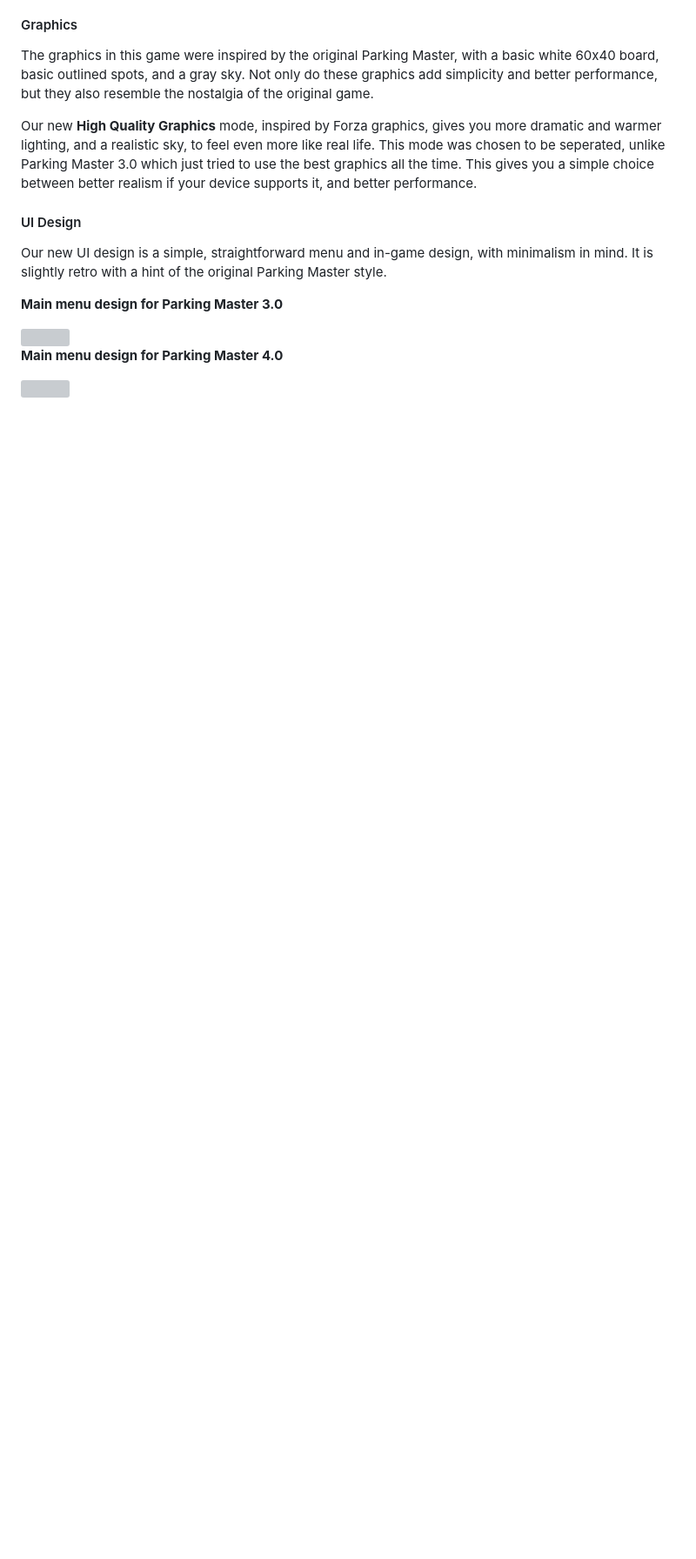
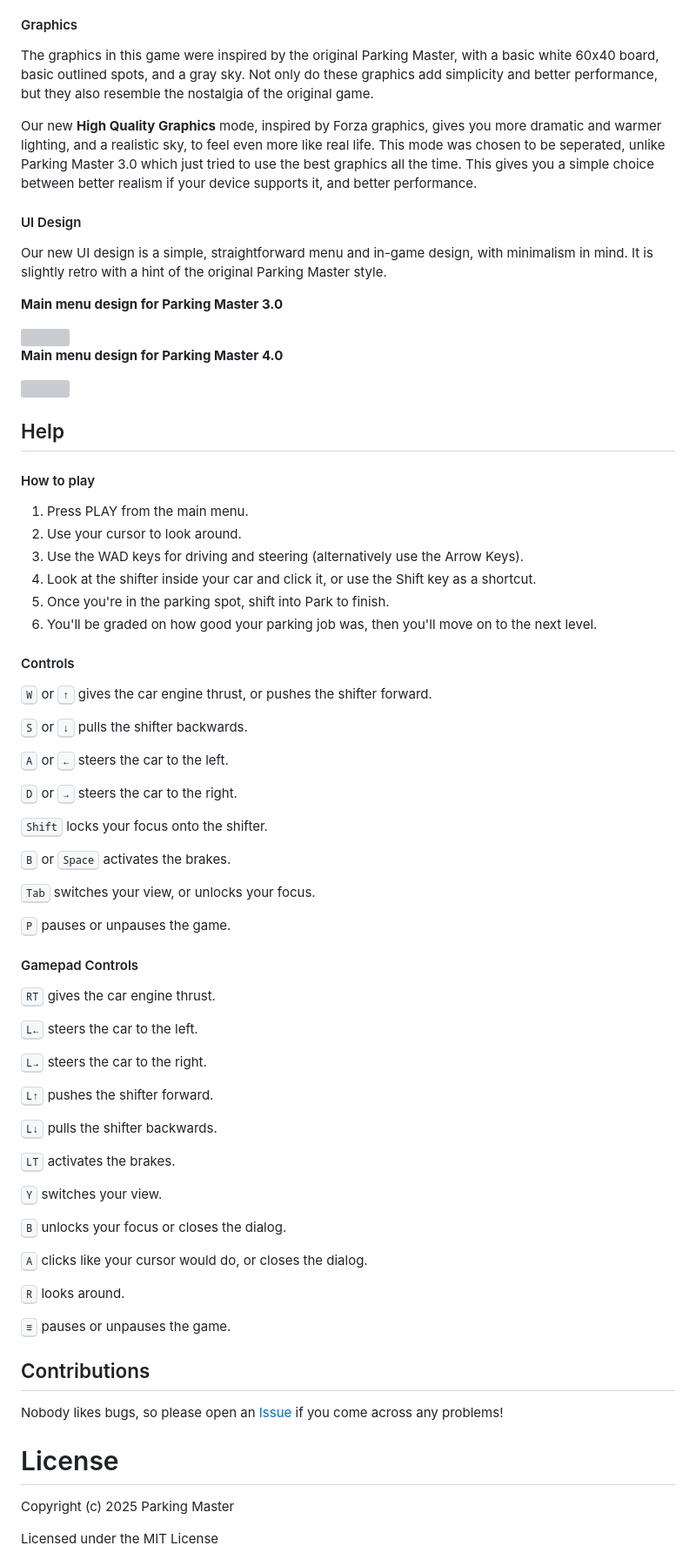
Before and after one commit to Parking-Master/Parking-Master-4.0, a Markdown page: README.md, the part around the change printed below. Shown: that part at 87% size. Drawn GitHub-style; blank space fills up the shorter version; grey boxes are pictures that could not be loaded.

```diff
--- a/README.md
+++ b/README.md
@@ -45,3 +45,60 @@ Our new UI design is a simple, straightforward menu and in-game design, with min
 **Main menu design for Parking Master 4.0**
 
 <img width="300" src="https://github.com/user-attachments/assets/62b2c5ff-f765-43ac-bf22-5036dd7c371c" />
+
+## Help
+#### How to play
+1. Press PLAY from the main menu.
+2. Use your cursor to look around.
+3. Use the WAD keys for driving and steering (alternatively use the Arrow Keys).
+4. Look at the shifter inside your car and click it, or use the Shift key as a shortcut.
+5. Once you're in the parking spot, shift into Park to finish.
+6. You'll be graded on how good your parking job was, then you'll move on to the next level.
+
+#### Controls
+<kbd>W</kbd> or <kbd>&UpArrow;</kbd> gives the car engine thrust, or pushes the shifter forward.
+
+<kbd>S</kbd> or <kbd>&DownArrow;</kbd> pulls the shifter backwards.
+
+<kbd>A</kbd> or <kbd>&LeftArrow;</kbd> steers the car to the left.
+
+<kbd>D</kbd> or <kbd>&RightArrow;</kbd> steers the car to the right.
+
+<kbd>Shift</kbd> locks your focus onto the shifter.
+
+<kbd>B</kbd> or <kbd>Space</kbd> activates the brakes.
+
+<kbd>Tab</kbd> switches your view, or unlocks your focus.
+
+<kbd>P</kbd> pauses or unpauses the game.
+
+#### Gamepad Controls
+<kbd>RT</kbd> gives the car engine thrust.
+
+<kbd>L&LeftArrow;</kbd> steers the car to the left.
+
+<kbd>L&RightArrow;</kbd> steers the car to the right.
+
+<kbd>L&UpArrow;</kbd> pushes the shifter forward.
+
+<kbd>L&DownArrow;</kbd> pulls the shifter backwards.
+
+<kbd>LT</kbd> activates the brakes.
+
+<kbd>Y</kbd> switches your view.
+
+<kbd>B</kbd> unlocks your focus or closes the dialog.
+
+<kbd>A</kbd> clicks like your cursor would do, or closes the dialog.
+
+<kbd>R</kbd> looks around.
+
+<kbd>&equiv;</kbd> pauses or unpauses the game.
+
+## Contributions
+Nobody likes bugs, so please open an [Issue](https://github.com/Parking-Master/Parking-Master-4.0/issues) if you come across any problems!
+
+# License
+Copyright (c) 2025 Parking Master
+
+Licensed under the MIT License
```
Also changed, not shown: other parts of README.md (+1 -1 lines).
